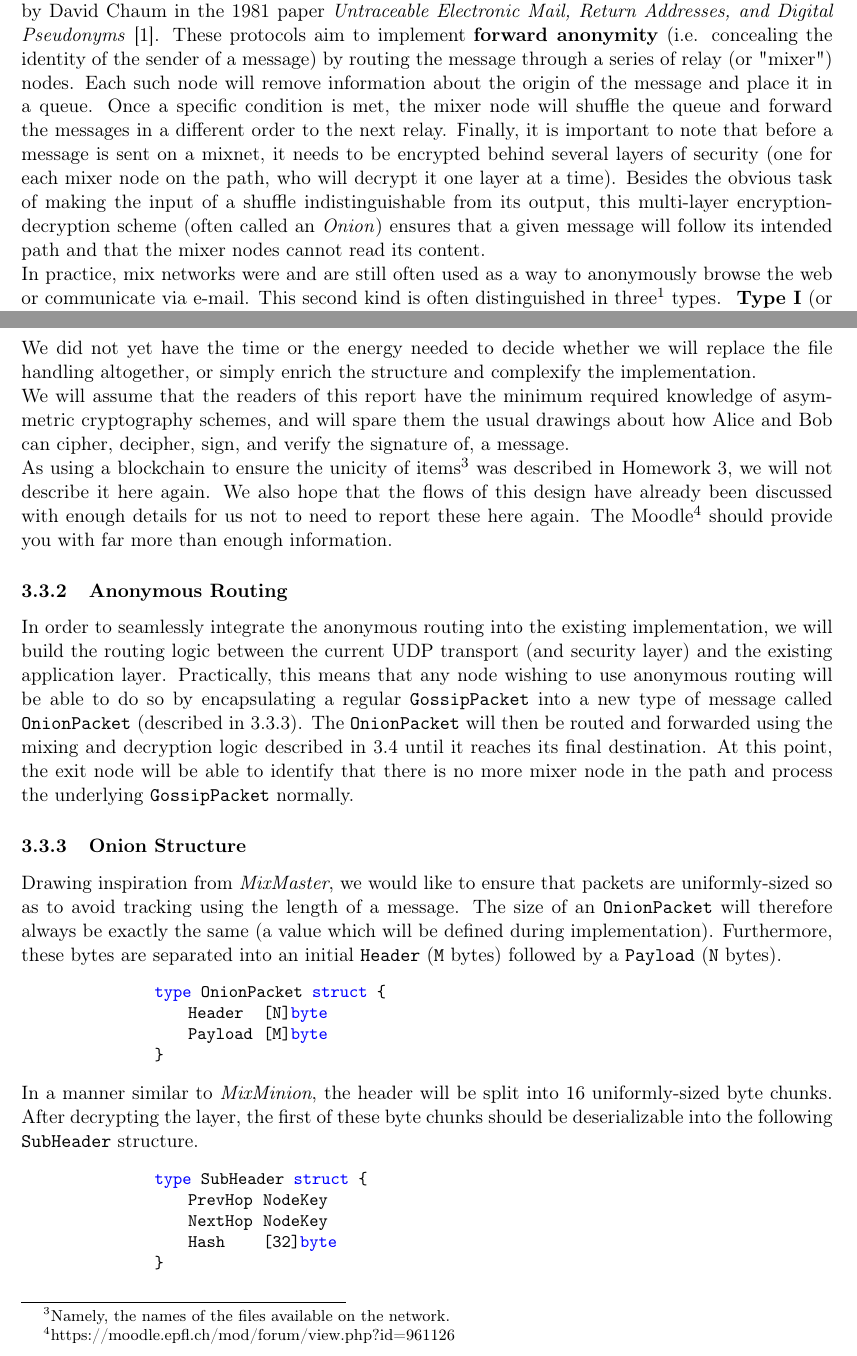
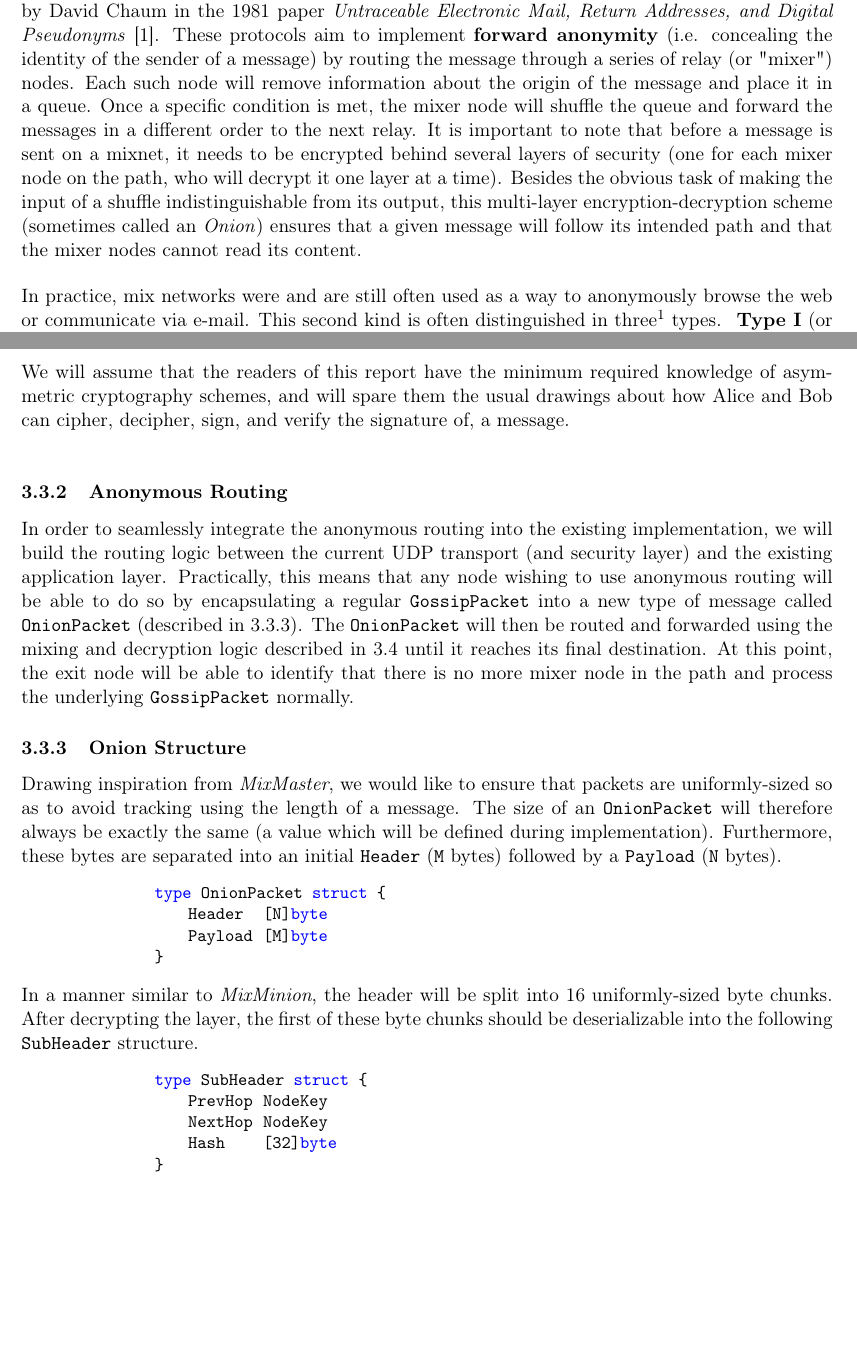
Before and after one commit to jfperren/Peerster, a LaTeX document (doc/main.tex): two parts of pages 4 and 7 of 11, joined at a grey line, cut so that both start at the same text, the shorter picture padded with empty space. Compiled offline with pdfLaTeX.

Commit message:
Final updates on report

```diff
--- a/doc/main.tex
+++ b/doc/main.tex
@@ -151,21 +150,19 @@
         These protocols aim to implement \textbf{forward anonymity} (i.e. concealing the identity of the sender of a message) by routing the message through a series of relay (or "mixer") nodes.
         Each such node will remove information about the origin of the message and place it in a queue.
         Once a specific condition is met, the mixer node will shuffle the queue and forward the messages in a different order to the next relay.
-        Finally, it is important to note that before a message is sent on a mixnet, it needs to be encrypted behind several layers of security (one for each mixer node on the path, who will decrypt it one layer at a time).
-        Besides the obvious task of making the input of a shuffle indistinguishable from its output, this multi-layer encryption-decryption scheme (often called an \textit{Onion}) ensures that a given message will follow its intended path and that the mixer nodes cannot read its content.
-
+        It is important to note that before a message is sent on a mixnet, it needs to be encrypted behind several layers of security (one for each mixer node on the path, who will decrypt it one layer at a time).
+        Besides the obvious task of making the input of a shuffle indistinguishable from its output, this multi-layer encryption-decryption scheme (sometimes called an \textit{Onion}) ensures that a given message will follow its intended path and that the mixer nodes cannot read its content.
+        \bigbreak
         In practice, mix networks were and are still often used as a way to anonymously browse the web or communicate via e-mail.
         This second kind is often distinguished in three\footnote{This does not consider type 0 remailers comprised of a single node, as it is less relevant here.} types. \
-        \textbf{Type I} (or \textit{cipherpunk}) remailers provide a simple implementation of Chaum's mix network.
+        \textbf{Type I} (or \textit{Cypherpunk}) remailers provide a simple implementation of Chaum's mix network.
         However, the implementation contained several security flaws.
         Mainly, the length of the original message was kept the same, and the messages were always forwarded with a fixed delay (if any).
         This made it possible to track the path of a given message through the network by looking at the lengths and timings of the messages exchanged between the mix nodes.
         These issues were addressed in 1995 by Lance Cottrell who released \textit{MixMaster}, an implementation now referred to as a \textbf{type II} remailer.
         Finally in 2002, a \textbf{type III} remailer known as \textit{MixMinion} \cite{mixminion} further improved on \textit{MixMaster}.
         Amongst other things, \textit{MixMinion} allows users to specify single-use reply blocks that enable the recipient to anonymously respond to an incoming message.
-
-    % \subsection{Tor}
-
+        \bigbreak
         Lastly, it would be hard to discuss anonymous routing protocols without mentioning \textbf{Tor} (shorthand for \textit{The Onion Router}).
         Initially described in \cite{tor}, Tor is also derived from Chaum's original mix network and is in some ways very similar to the concepts explained above.
         The main difference is that a Tor relay nodes will simply wait a random delay before forwarding an incoming message, without performing any kind of shuffle.
@@ -283,12 +280,11 @@
 
             As the introduction of cryptography in the Peerster touches almost only the lowest levels, it seems clear what the architecture changes will be: a message-passing structure, dedicated to the direct sending and receiving of messages.
             Also, the already existing blockchain handling part of the Peerster will be modified (as already mentioned in Section\ref{subsec:system-goals}) to match the new requirements.
-            We did not yet have the time or the energy needed to decide whether we will replace the file handling altogether, or simply enrich the structure and complexify the implementation.
-
+            \bigbreak
             We will assume that the readers of this report have the minimum required knowledge of asymmetric cryptography schemes, and will spare them the usual drawings about how Alice and Bob can cipher, decipher, sign, and verify the signature of, a message.
-
-            As using a blockchain to ensure the unicity of items\footnote{Namely, the names of the files available on the network.} was described in Homework 3, we will not describe it here again.
-            We also hope that the flows of this design have already been discussed with enough details for us not to need to report these here again. The Moodle\footnote{https://moodle.epfl.ch/mod/forum/view.php?id=961126} should provide you with far more than enough information.
+            \bigbreak
+            % As using a blockchain to ensure the unicity of items\footnote{Namely, the names of the files available on the network.} was described in Homework 3, we will not describe it here again.
+            % We also hope that the flows of this design have already been discussed with enough details for us not to need to report these here again. The Moodle\footnote{https://moodle.epfl.ch/mod/forum/view.php?id=961126} should provide you with far more than enough information.
 
         \subsubsection{Anonymous Routing}
 
```
Also changed, not shown: doc/Project Proposal.pdf, doc/main.tex (23 more changed lines).
